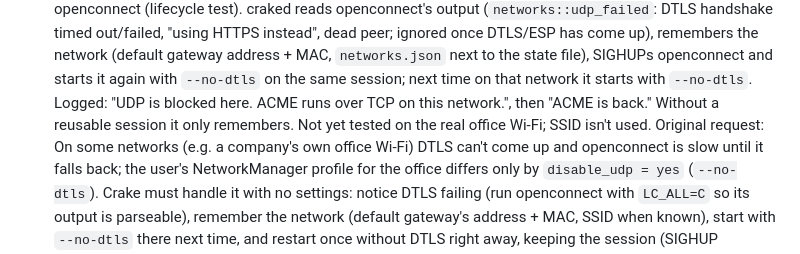
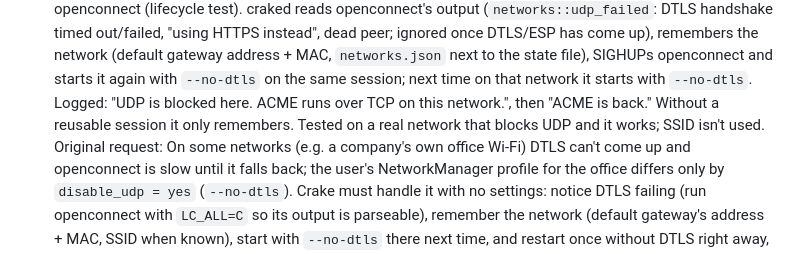
Before and after one commit to dorhawk-software/crake, a Markdown page: CLAUDE.md, the part around the change. Rendered like a GitHub page.

```diff
--- a/CLAUDE.md
+++ b/CLAUDE.md
@@ -376,8 +376,8 @@ gtk4 + relm4 or libadwaita (UI), oo7 (Secret Service keyring).
    state file), SIGHUPs openconnect and starts it again with `--no-dtls` on
    the same session; next time on that network it starts with `--no-dtls`.
    Logged: "UDP is blocked here. ACME runs over TCP on this network.", then
-   "ACME is back." Without a reusable session it only remembers. Not yet
-   tested on the real office Wi-Fi; SSID isn't used. Original request: On
+   "ACME is back." Without a reusable session it only remembers. Tested on
+   a real network that blocks UDP and it works; SSID isn't used. Original request: On
    some networks (e.g. a company's own office Wi-Fi) DTLS can't come up and
    openconnect is slow until it falls back; the user's NetworkManager
    profile for the office differs only by `disable_udp = yes` (`--no-dtls`). Crake must handle it with no settings: notice DTLS failing
```
Also changed, not shown: README.md (+2 -2 lines).
